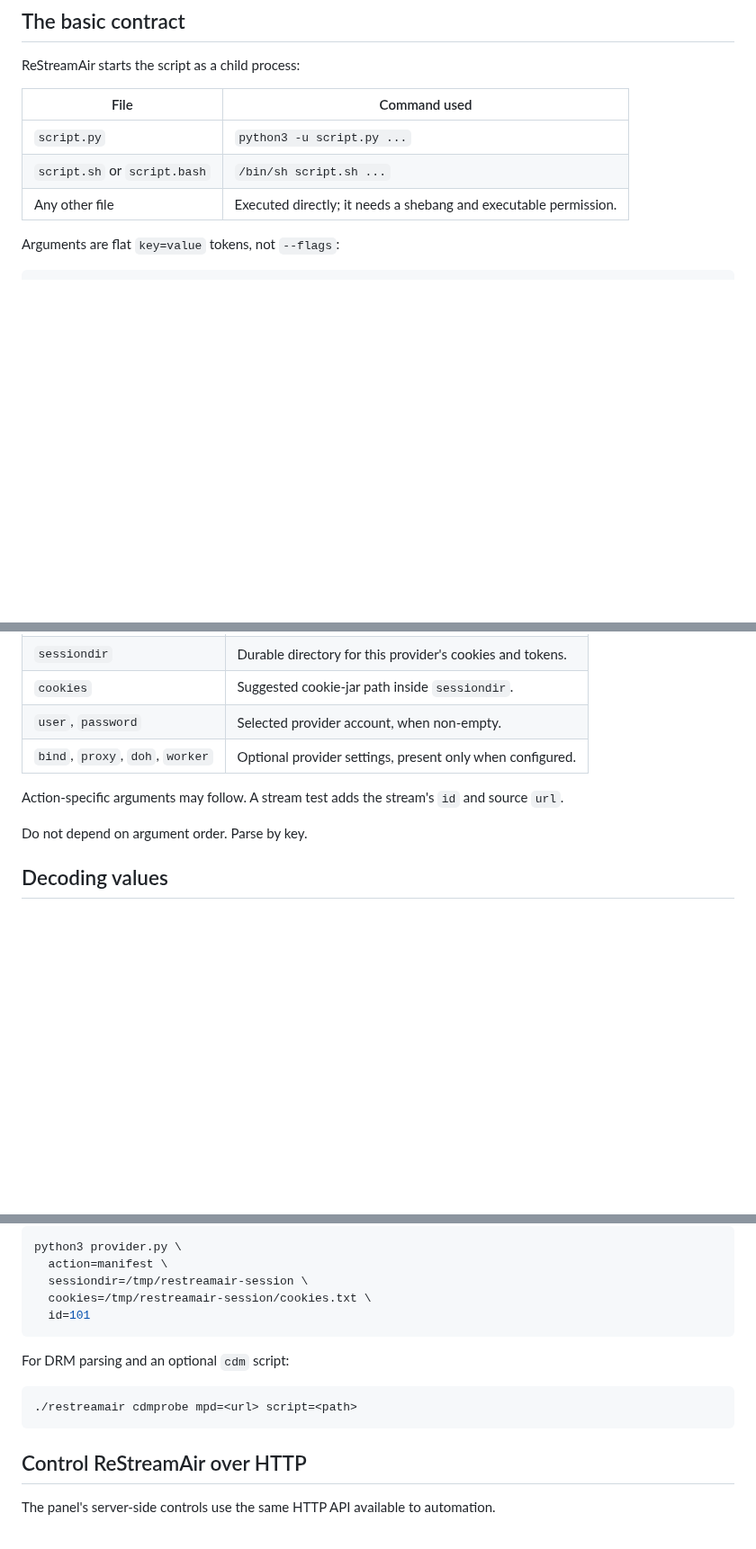
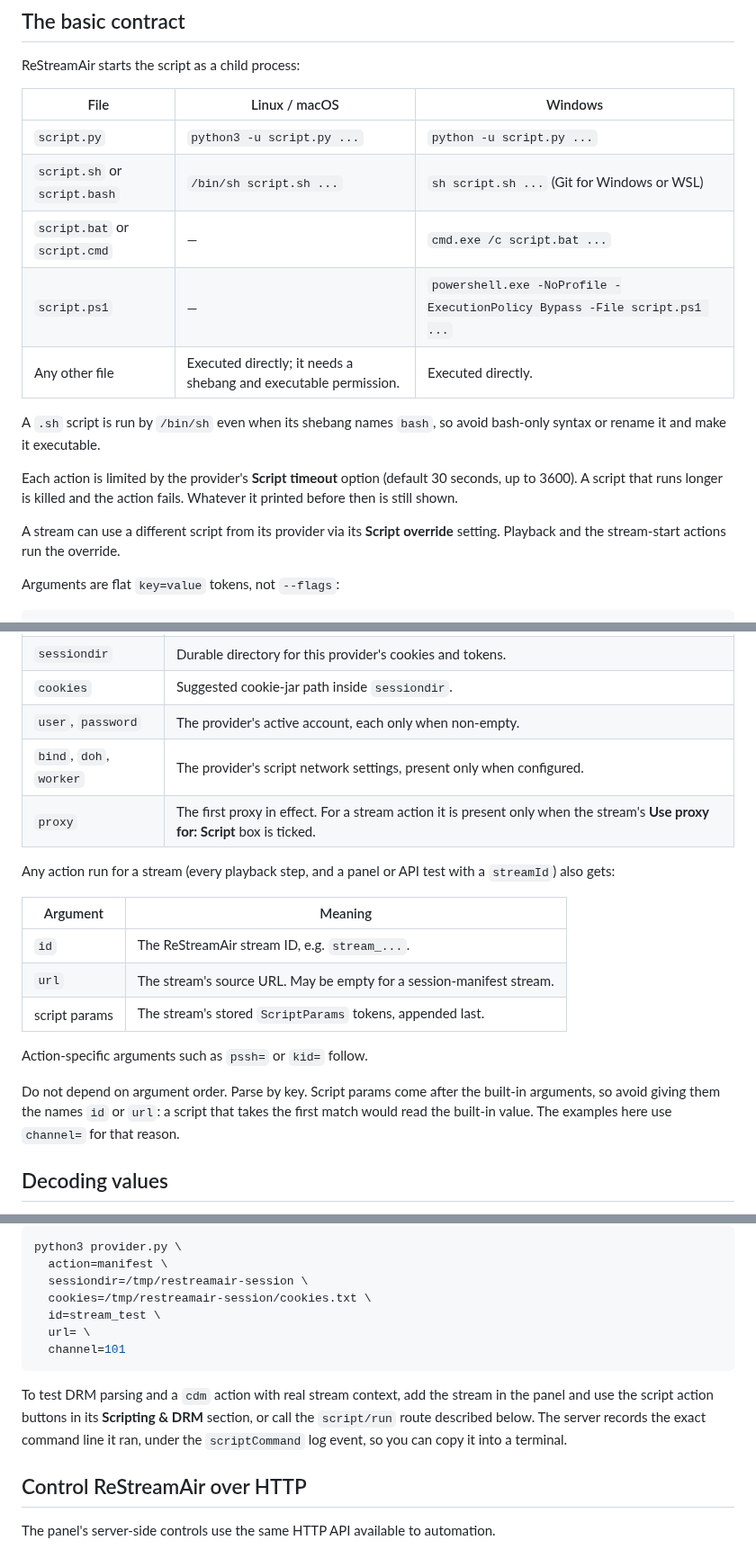
Before and after one commit to testingbetaversion/ReStreamAir, a Markdown page: SCRIPTING.md, 3 parts joined by grey strips. Shown at 90% size. Drawn GitHub-style; blank space fills up the shorter version.

Commit message:
Bring SCRIPTING.md in line with the script runner
- Document the Windows interpreters (.py, .sh, .bat/.cmd, .ps1)
- Document the script timeout option and per-stream script override
- List the stream arguments (id, url, script params) and warn that a
  script param named id collides with the stream ID; examples now use
  channel= instead of id=
- Note that proxy= follows the stream's script proxy scope
- Note that Always reset session clears the session before login
- Remove the nonexistent cdmprobe command

Co-Authored-By: Claude Opus 5.5 <noreply@anthropic.com>
Claude-Session: https://claude.ai/code/session_01XMYFR8gSQB1njskNeFaB5h

````diff
--- a/SCRIPTING.md
+++ b/SCRIPTING.md
@@ -56,11 +56,19 @@ The panel displays anything written to stdout or stderr.
 
 ReStreamAir starts the script as a child process:
 
-| File | Command used |
-|---|---|
-| `script.py` | `python3 -u script.py ...` |
-| `script.sh` or `script.bash` | `/bin/sh script.sh ...` |
-| Any other file | Executed directly; it needs a shebang and executable permission. |
+| File | Linux / macOS | Windows |
+|---|---|---|
+| `script.py` | `python3 -u script.py ...` | `python -u script.py ...` |
+| `script.sh` or `script.bash` | `/bin/sh script.sh ...` | `sh script.sh ...` (Git for Windows or WSL) |
+| `script.bat` or `script.cmd` | — | `cmd.exe /c script.bat ...` |
+| `script.ps1` | — | `powershell.exe -NoProfile -ExecutionPolicy Bypass -File script.ps1 ...` |
+| Any other file | Executed directly; it needs a shebang and executable permission. | Executed directly. |
+
+A `.sh` script is run by `/bin/sh` even when its shebang names `bash`, so avoid bash-only syntax or rename it and make it executable.
+
+Each action is limited by the provider's **Script timeout** option (default 30 seconds, up to 3600). A script that runs longer is killed and the action fails. Whatever it printed before then is still shown.
+
+A stream can use a different script from its provider via its **Script override** setting. Playback and the stream-start actions run the override.
 
 Arguments are flat `key=value` tokens, not `--flags`:
 
@@ -79,12 +87,21 @@ The common arguments are:
 | `action` | What ReStreamAir wants the script to do. |
 | `sessiondir` | Durable directory for this provider's cookies and tokens. |
 | `cookies` | Suggested cookie-jar path inside `sessiondir`. |
-| `user`, `password` | Selected provider account, when non-empty. |
-| `bind`, `proxy`, `doh`, `worker` | Optional provider settings, present only when configured. |
+| `user`, `password` | The provider's active account, each only when non-empty. |
+| `bind`, `doh`, `worker` | The provider's script network settings, present only when configured. |
+| `proxy` | The first proxy in effect. For a stream action it is present only when the stream's **Use proxy for: Script** box is ticked. |
 
-Action-specific arguments may follow. A stream test adds the stream's `id` and source `url`.
+Any action run for a stream (every playback step, and a panel or API test with a `streamId`) also gets:
 
-Do not depend on argument order. Parse by key.
+| Argument | Meaning |
+|---|---|
+| `id` | The ReStreamAir stream ID, e.g. `stream_...`. |
+| `url` | The stream's source URL. May be empty for a session-manifest stream. |
+| script params | The stream's stored `ScriptParams` tokens, appended last. |
+
+Action-specific arguments such as `pssh=` or `kid=` follow.
+
+Do not depend on argument order. Parse by key. Script params come after the built-in arguments, so avoid giving them the names `id` or `url`: a script that takes the first match would read the built-in value. The examples here use `channel=` for that reason.
 
 ## Decoding values
 
@@ -275,14 +293,12 @@ python3 provider.py \
   action=manifest \
   sessiondir=/tmp/restreamair-session \
   cookies=/tmp/restreamair-session/cookies.txt \
-  id=101
+  id=stream_test \
+  url= \
+  channel=101
 ```
 
-For DRM parsing and an optional `cdm` script:
-
-```bash
-./restreamair cdmprobe mpd=<url> script=<path>
-```
+To test DRM parsing and a `cdm` action with real stream context, add the stream in the panel and use the script action buttons in its **Scripting & DRM** section, or call the `script/run` route described below. The server records the exact command line it ran, under the `scriptCommand` log event, so you can copy it into a terminal.
 
 ## Control ReStreamAir over HTTP
 
````
Also changed, not shown: other parts of SCRIPTING.md (+7 -6 lines).
